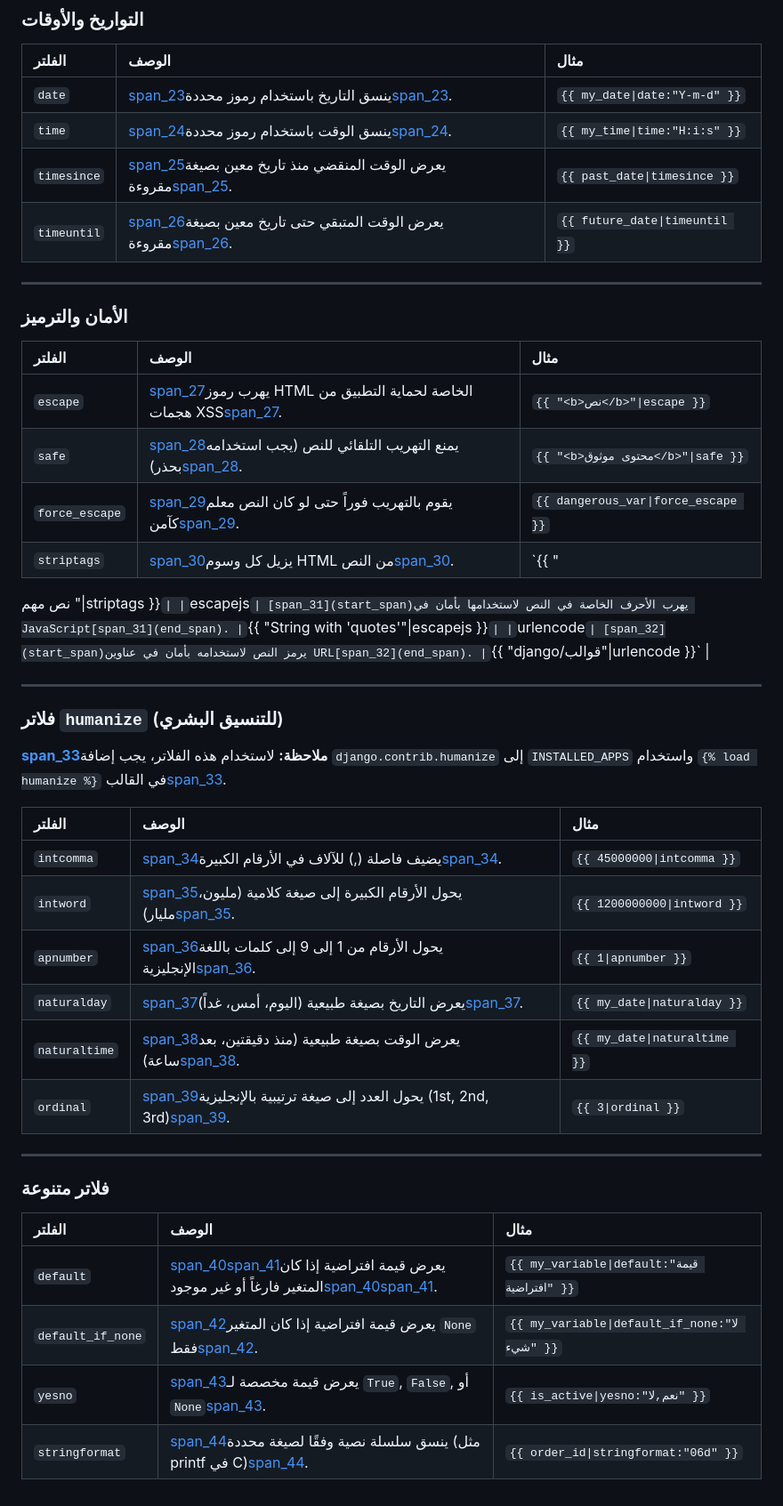
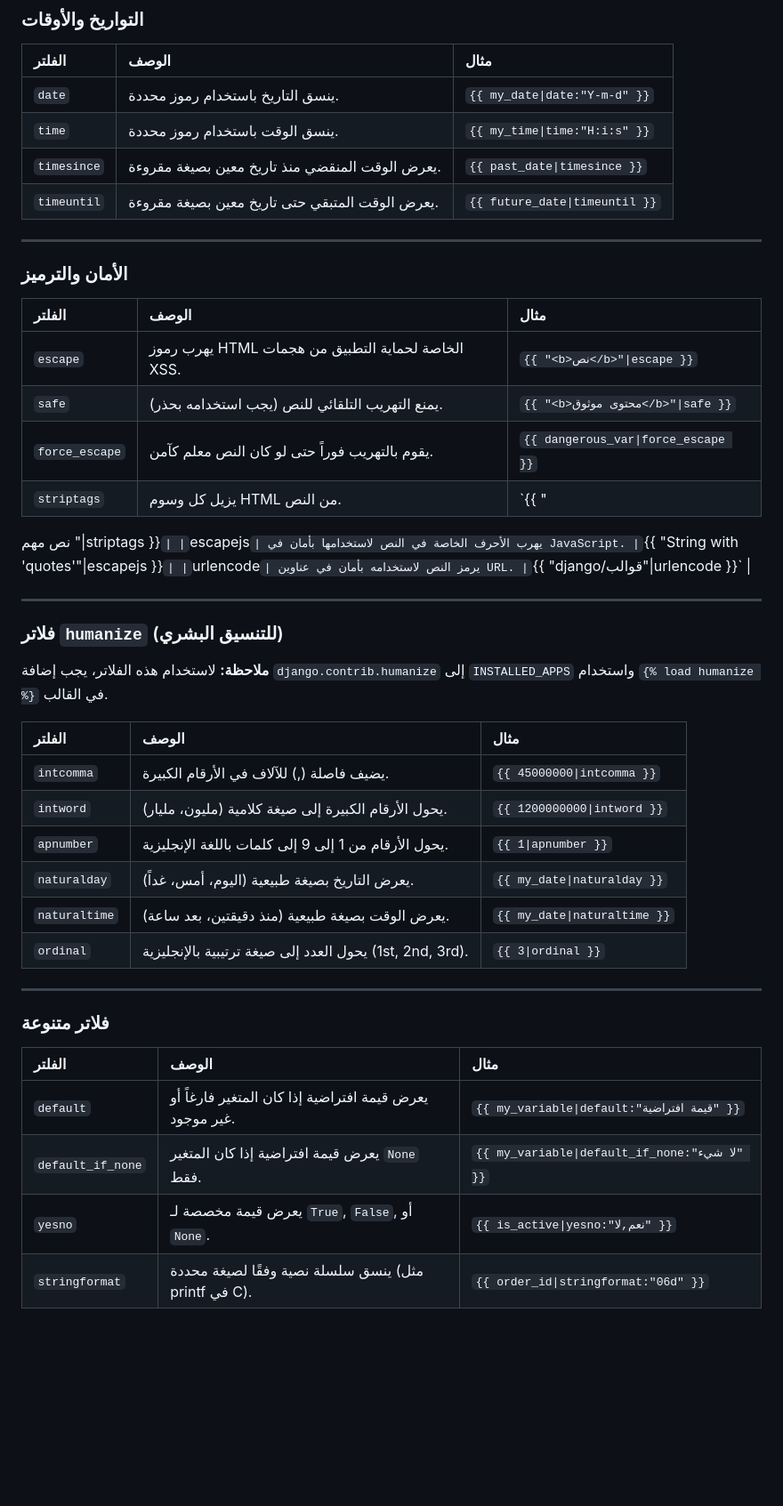
Before and after one commit to ziadaburas/softwareEngineering, a Markdown page: lab3/hw2/Readme.md, the part around one of its changes. Shown at 89% size. GitHub-like rendering; blank space fills up the shorter version.

```diff
--- a/lab3/hw2/Readme.md
+++ b/lab3/hw2/Readme.md
@@ -52,10 +52,10 @@
 
 | الفلتر | الوصف | مثال |
 | :--- | :--- | :--- |
-| `date` | [span_23](start_span)ينسق التاريخ باستخدام رموز محددة[span_23](end_span). | `{{ my_date\|date:"Y-m-d" }}` |
-| `time` | [span_24](start_span)ينسق الوقت باستخدام رموز محددة[span_24](end_span). | `{{ my_time\|time:"H:i:s" }}` |
-| `timesince` | [span_25](start_span)يعرض الوقت المنقضي منذ تاريخ معين بصيغة مقروءة[span_25](end_span). | `{{ past_date\|timesince }}` |
-| `timeuntil` | [span_26](start_span)يعرض الوقت المتبقي حتى تاريخ معين بصيغة مقروءة[span_26](end_span). | `{{ future_date\|timeuntil }}` |
+| `date` | ينسق التاريخ باستخدام رموز محددة. | `{{ my_date\|date:"Y-m-d" }}` |
+| `time` | ينسق الوقت باستخدام رموز محددة. | `{{ my_time\|time:"H:i:s" }}` |
+| `timesince` | يعرض الوقت المنقضي منذ تاريخ معين بصيغة مقروءة. | `{{ past_date\|timesince }}` |
+| `timeuntil` | يعرض الوقت المتبقي حتى تاريخ معين بصيغة مقروءة. | `{{ future_date\|timeuntil }}` |
 
 ---
 
@@ -63,29 +63,29 @@
 
 | الفلتر | الوصف | مثال |
 | :--- | :--- | :--- |
-| `escape` | [span_27](start_span)يهرب رموز HTML الخاصة لحماية التطبيق من هجمات XSS[span_27](end_span). | `{{ "<b>نص</b>"\|escape }}` |
-| `safe` | [span_28](start_span)يمنع التهريب التلقائي للنص (يجب استخدامه بحذر)[span_28](end_span). | `{{ "<b>محتوى موثوق</b>"\|safe }}` |
-| `force_escape` | [span_29](start_span)يقوم بالتهريب فوراً حتى لو كان النص معلم كآمن[span_29](end_span). | `{{ dangerous_var\|force_escape }}` |
-| `striptags` | [span_30](start_span)يزيل كل وسوم HTML من النص[span_30](end_span). | `{{ "
+| `escape` | يهرب رموز HTML الخاصة لحماية التطبيق من هجمات XSS. | `{{ "<b>نص</b>"\|escape }}` |
+| `safe` | يمنع التهريب التلقائي للنص (يجب استخدامه بحذر). | `{{ "<b>محتوى موثوق</b>"\|safe }}` |
+| `force_escape` | يقوم بالتهريب فوراً حتى لو كان النص معلم كآمن. | `{{ dangerous_var\|force_escape }}` |
+| `striptags` | يزيل كل وسوم HTML من النص. | `{{ "
 نص مهم
 "\|striptags }}` |
-| `escapejs` | [span_31](start_span)يهرب الأحرف الخاصة في النص لاستخدامها بأمان في JavaScript[span_31](end_span). | `{{ "String with 'quotes'"\|escapejs }}` |
-| `urlencode` | [span_32](start_span)يرمز النص لاستخدامه بأمان في عناوين URL[span_32](end_span). | `{{ "django/قوالب"\|urlencode }}` |
+| `escapejs` | يهرب الأحرف الخاصة في النص لاستخدامها بأمان في JavaScript. | `{{ "String with 'quotes'"\|escapejs }}` |
+| `urlencode` | يرمز النص لاستخدامه بأمان في عناوين URL. | `{{ "django/قوالب"\|urlencode }}` |
 
 ---
 
 ### فلاتر `humanize` (للتنسيق البشري)
 
-**[span_33](start_span)ملاحظة:** لاستخدام هذه الفلاتر، يجب إضافة `django.contrib.humanize` إلى `INSTALLED_APPS` واستخدام `{% load humanize %}` في القالب[span_33](end_span).
+**ملاحظة:** لاستخدام هذه الفلاتر، يجب إضافة `django.contrib.humanize` إلى `INSTALLED_APPS` واستخدام `{% load humanize %}` في القالب.
 
 | الفلتر | الوصف | مثال |
 | :--- | :--- | :--- |
-| `intcomma` | [span_34](start_span)يضيف فاصلة (,) للآلاف في الأرقام الكبيرة[span_34](end_span). | `{{ 45000000\|intcomma }}` |
-| `intword` | [span_35](start_span)يحول الأرقام الكبيرة إلى صيغة كلامية (مليون، مليار)[span_35](end_span). | `{{ 1200000000\|intword }}` |
-| `apnumber` | [span_36](start_span)يحول الأرقام من 1 إلى 9 إلى كلمات باللغة الإنجليزية[span_36](end_span). | `{{ 1\|apnumber }}` |
-| `naturalday` | [span_37](start_span)يعرض التاريخ بصيغة طبيعية (اليوم، أمس، غداً)[span_37](end_span). | `{{ my_date\|naturalday }}` |
-| `naturaltime` | [span_38](start_span)يعرض الوقت بصيغة طبيعية (منذ دقيقتين، بعد ساعة)[span_38](end_span). | `{{ my_date\|naturaltime }}` |
-| `ordinal` | [span_39](start_span)يحول العدد إلى صيغة ترتيبية بالإنجليزية (1st, 2nd, 3rd)[span_39](end_span). | `{{ 3\|ordinal }}` |
+| `intcomma` | يضيف فاصلة (,) للآلاف في الأرقام الكبيرة. | `{{ 45000000\|intcomma }}` |
+| `intword` | يحول الأرقام الكبيرة إلى صيغة كلامية (مليون، مليار). | `{{ 1200000000\|intword }}` |
+| `apnumber` | يحول الأرقام من 1 إلى 9 إلى كلمات باللغة الإنجليزية. | `{{ 1\|apnumber }}` |
+| `naturalday` | يعرض التاريخ بصيغة طبيعية (اليوم، أمس، غداً). | `{{ my_date\|naturalday }}` |
+| `naturaltime` | يعرض الوقت بصيغة طبيعية (منذ دقيقتين، بعد ساعة). | `{{ my_date\|naturaltime }}` |
+| `ordinal` | يحول العدد إلى صيغة ترتيبية بالإنجليزية (1st, 2nd, 3rd). | `{{ 3\|ordinal }}` |
 
 ---
 
@@ -93,7 +93,7 @@
 
 | الفلتر | الوصف | مثال |
 | :--- | :--- | :--- |
-| `default` | [span_40](start_span)[span_41](start_span)يعرض قيمة افتراضية إذا كان المتغير فارغاً أو غير موجود[span_40](end_span)[span_41](end_span). | `{{ my_variable\|default:"قيمة افتراضية" }}` |
-| `default_if_none` | [span_42](start_span)يعرض قيمة افتراضية إذا كان المتغير `None` فقط[span_42](end_span). | `{{ my_variable\|default_if_none:"لا شيء" }}` |
-| `yesno` | [span_43](start_span)يعرض قيمة مخصصة لـ `True`, `False`, أو `None`[span_43](end_span). | `{{ is_active\|yesno:"نعم,لا" }}` |
-| `stringformat` | [span_44](start_span)ينسق سلسلة نصية وفقًا لصيغة محددة (مثل printf في C)[span_44](end_span). | `{{ order_id\|stringformat:"06d" }}` |
+| `default` | يعرض قيمة افتراضية إذا كان المتغير فارغاً أو غير موجود. | `{{ my_variable\|default:"قيمة افتراضية" }}` |
+| `default_if_none` | يعرض قيمة افتراضية إذا كان المتغير `None` فقط. | `{{ my_variable\|default_if_none:"لا شيء" }}` |
+| `yesno` | يعرض قيمة مخصصة لـ `True`, `False`, أو `None`. | `{{ is_active\|yesno:"نعم,لا" }}` |
+| `stringformat` | ينسق سلسلة نصية وفقًا لصيغة محددة (مثل printf في C). | `{{ order_id\|stringformat:"06d" }}` |
```
Also changed, not shown: other parts of lab3/hw2/Readme.md (+23 -23 lines).
